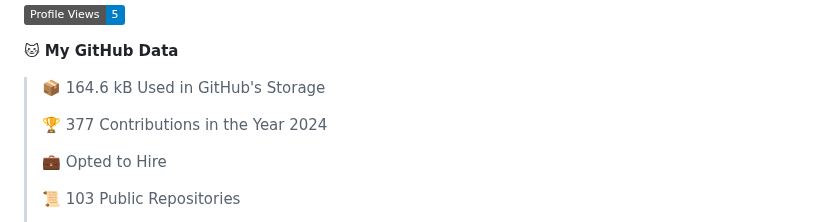
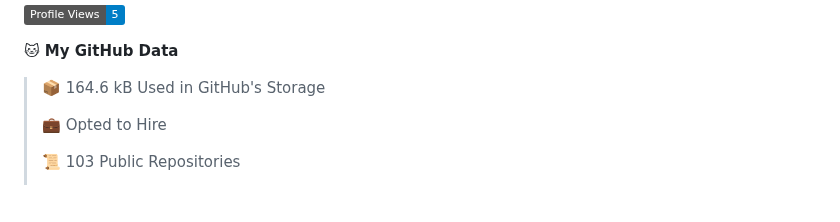
Before and after one commit to arielsrv/arielsrv, a Markdown page: README.md, the part around one of its changes. Drawn GitHub-style; badges without logos; blank space fills up the shorter version.

```diff
--- a/README.md
+++ b/README.md
@@ -16,8 +16,6 @@
 **🐱 My GitHub Data**
 
 > 📦 164.6 kB Used in GitHub's Storage
- >
-> 🏆 377 Contributions in the Year 2024
  >
 > 💼 Opted to Hire
  >
```
Also changed, not shown: other parts of README.md (+1 -1 lines).
